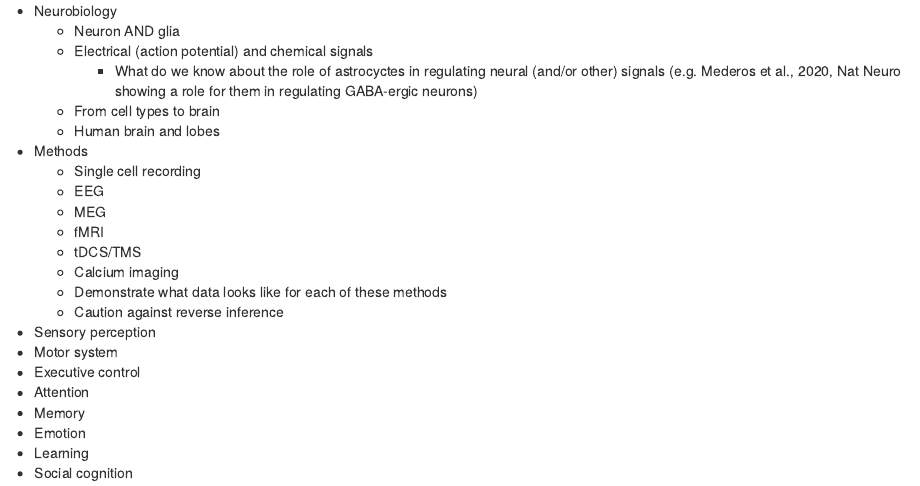
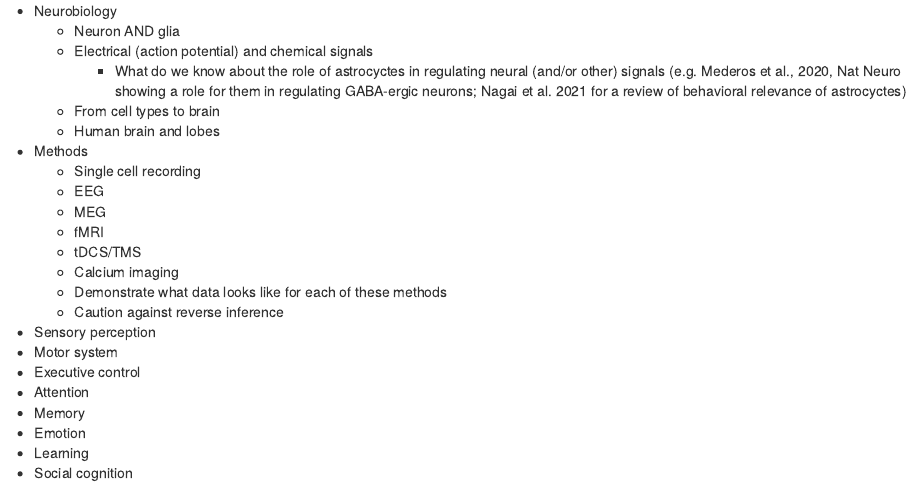
Before and after one commit to zenkavi/teaching_training, an R Markdown document (courses/intro_cogneuro/syllabus_draft_intro_cogneuro.Rmd): the page in a window 1100 px wide, from its top. Rendered offline with R 4.5, knitr and Pandoc, with nearby package versions.

Commit message:
added new review

```diff
--- a/courses/intro_cogneuro/syllabus_draft_intro_cogneuro.Rmd
+++ b/courses/intro_cogneuro/syllabus_draft_intro_cogneuro.Rmd
@@ -1,7 +1,7 @@
 - Neurobiology
 	- Neuron AND glia
 	- Electrical (action potential) and chemical signals
-	  	- What do we know about the role of astrocyctes in regulating neural (and/or other) signals (e.g. Mederos et al., 2020, Nat Neuro showing a role for them in regulating GABA-ergic neurons)
+	  	- What do we know about the role of astrocyctes in regulating neural (and/or other) signals (e.g. Mederos et al., 2020, Nat Neuro showing a role for them in regulating GABA-ergic neurons; Nagai et al. 2021 for a review of behavioral relevance of astrocyctes)
 	- From cell types to brain
 	- Human brain and lobes
 - Methods
```
